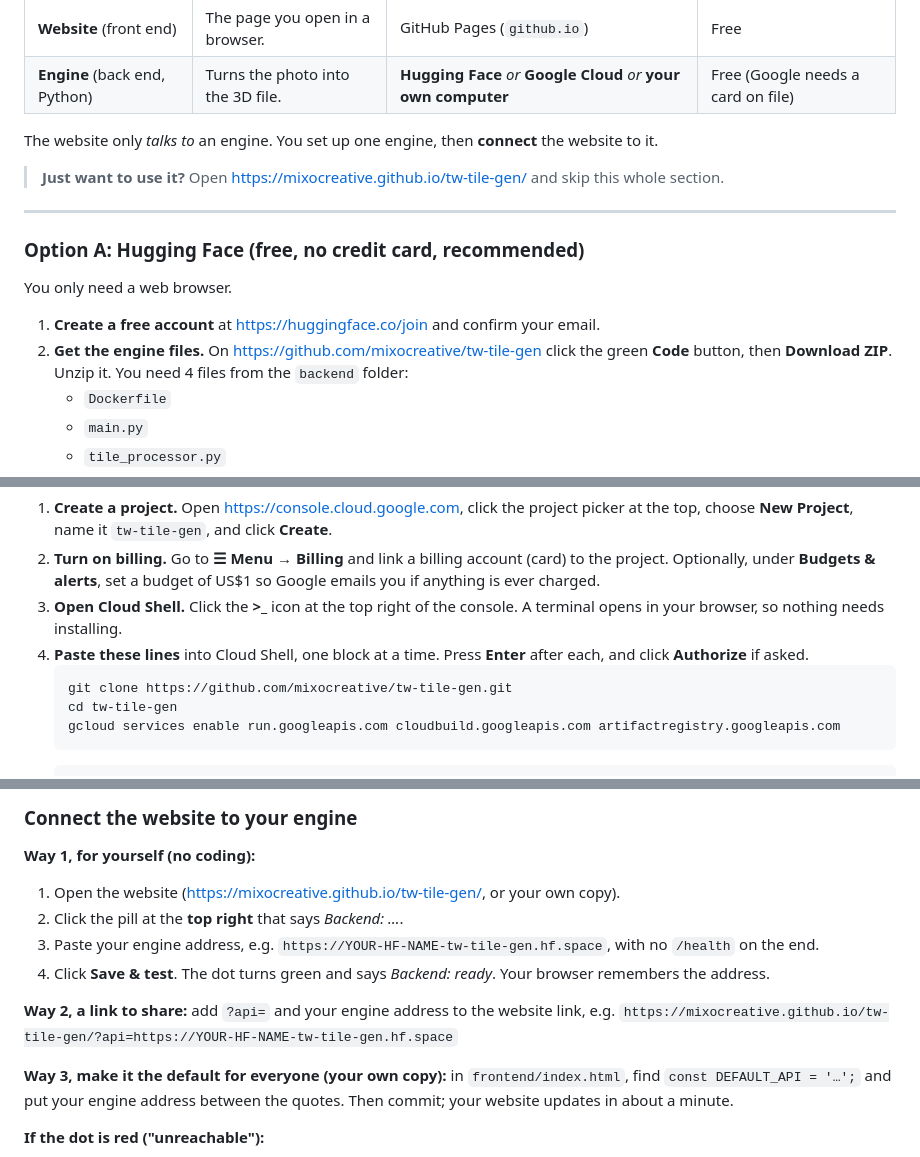
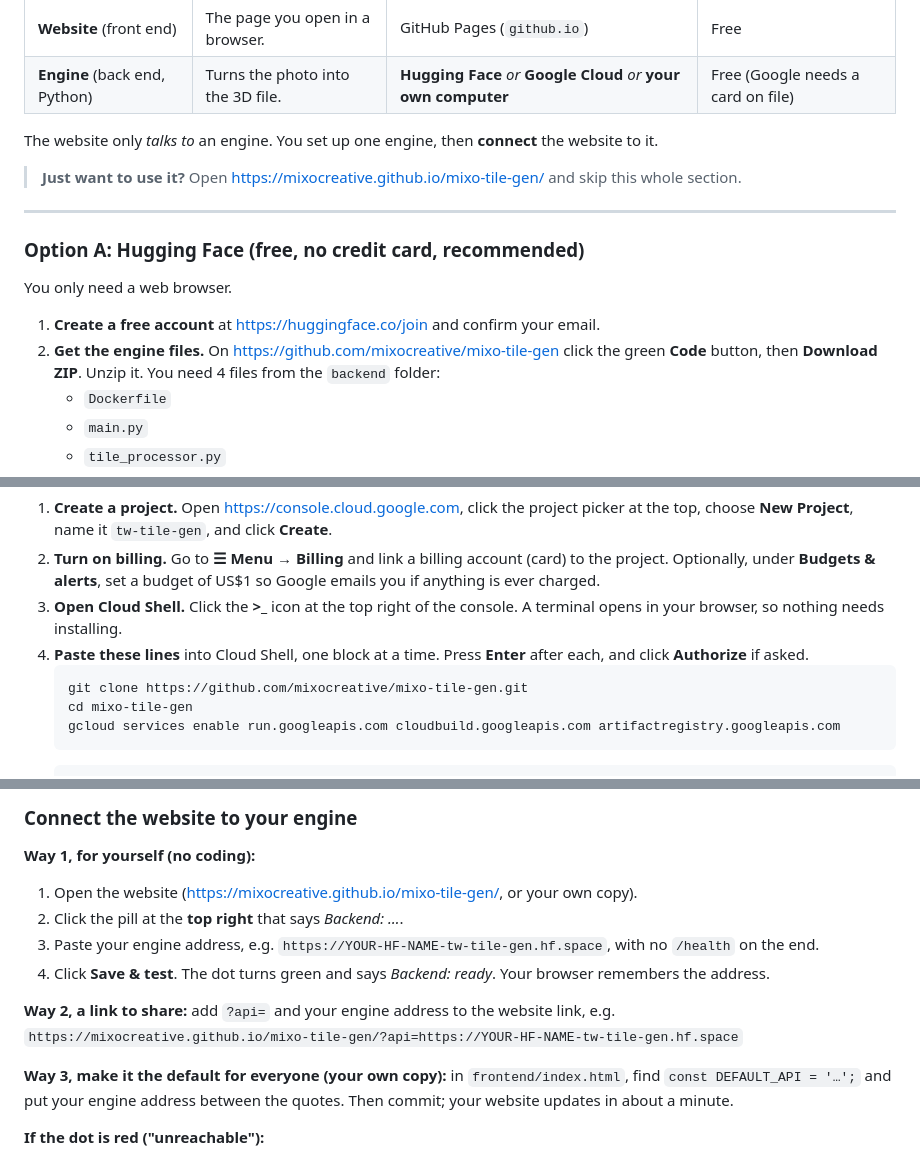
Before and after one commit to mixocreative/mixo-tile-gen, a Markdown page: README.md, 3 parts joined by grey strips. Rendered like a GitHub page.

Commit message:
Point links at the renamed repo (mixo-tile-gen)
Co-Authored-By: Claude Opus 5.5 (1M context) <noreply@anthropic.com>
Claude-Session: https://claude.ai/code/session_01G1L4cLyWYamcJ8dUm4iyXZ

````diff
--- a/README.md
+++ b/README.md
@@ -99,7 +99,7 @@ The app has two halves:
 
 The website only *talks to* an engine. You set up one engine, then **connect** the website to it.
 
-> **Just want to use it?** Open https://mixocreative.github.io/tw-tile-gen/ and skip this whole section.
+> **Just want to use it?** Open https://mixocreative.github.io/mixo-tile-gen/ and skip this whole section.
 
 ---
 
@@ -108,7 +108,7 @@ The website only *talks to* an engine. You set up one engine, then **connect** t
 You only need a web browser.
 
 1. **Create a free account** at https://huggingface.co/join and confirm your email.
-2. **Get the engine files.** On https://github.com/mixocreative/tw-tile-gen click the green **Code** button, then **Download ZIP**. Unzip it. You need 4 files from the `backend` folder:
+2. **Get the engine files.** On https://github.com/mixocreative/mixo-tile-gen click the green **Code** button, then **Download ZIP**. Unzip it. You need 4 files from the `backend` folder:
    - `Dockerfile`
    - `main.py`
    - `tile_processor.py`
@@ -146,8 +146,8 @@ You need a Google account, and Google requires a credit card on file even for it
 3. **Open Cloud Shell.** Click the **>_** icon at the top right of the console. A terminal opens in your browser, so nothing needs installing.
 4. **Paste these lines** into Cloud Shell, one block at a time. Press **Enter** after each, and click **Authorize** if asked.
    ```bash
-   git clone https://github.com/mixocreative/tw-tile-gen.git
-   cd tw-tile-gen
+   git clone https://github.com/mixocreative/mixo-tile-gen.git
+   cd mixo-tile-gen
    gcloud services enable run.googleapis.com cloudbuild.googleapis.com artifactregistry.googleapis.com
    ```
    ```bash
@@ -194,13 +194,13 @@ Then do steps 4 and 5 above.
 ### Connect the website to your engine
 
 **Way 1, for yourself (no coding):**
-1. Open the website (https://mixocreative.github.io/tw-tile-gen/, or your own copy).
+1. Open the website (https://mixocreative.github.io/mixo-tile-gen/, or your own copy).
 2. Click the pill at the **top right** that says *Backend: …*.
 3. Paste your engine address, e.g. `https://YOUR-HF-NAME-tw-tile-gen.hf.space`, with no `/health` on the end.
 4. Click **Save & test**. The dot turns green and says *Backend: ready*. Your browser remembers the address.
 
 **Way 2, a link to share:** add `?api=` and your engine address to the website link, e.g.
-`https://mixocreative.github.io/tw-tile-gen/?api=https://YOUR-HF-NAME-tw-tile-gen.hf.space`
+`https://mixocreative.github.io/mixo-tile-gen/?api=https://YOUR-HF-NAME-tw-tile-gen.hf.space`
 
 **Way 3, make it the default for everyone (your own copy):** in `frontend/index.html`, find `const DEFAULT_API = '…';` and put your engine address between the quotes. Then commit; your website updates in about a minute.
 
````
Also changed, not shown: other parts of README.md (+3 -3 lines), HANDOFF.md (+1 -1 lines).
